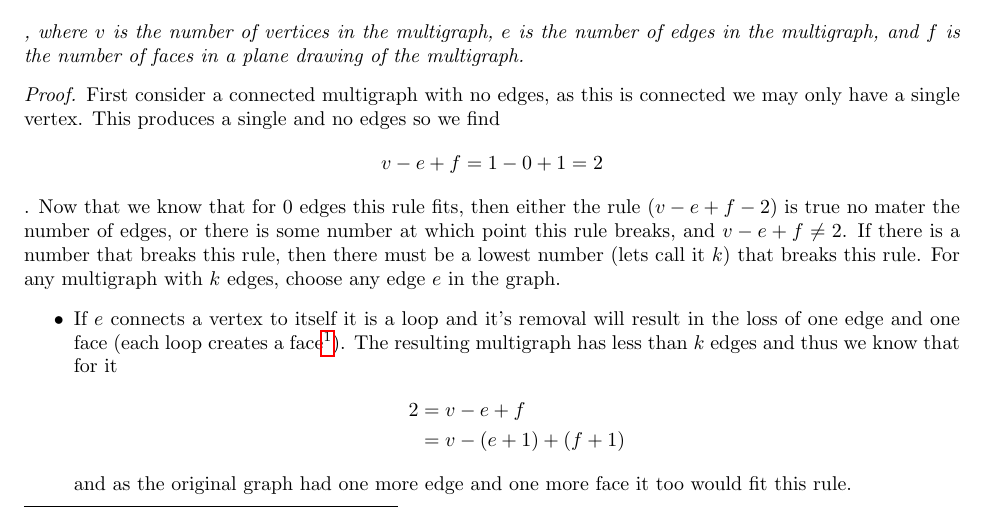
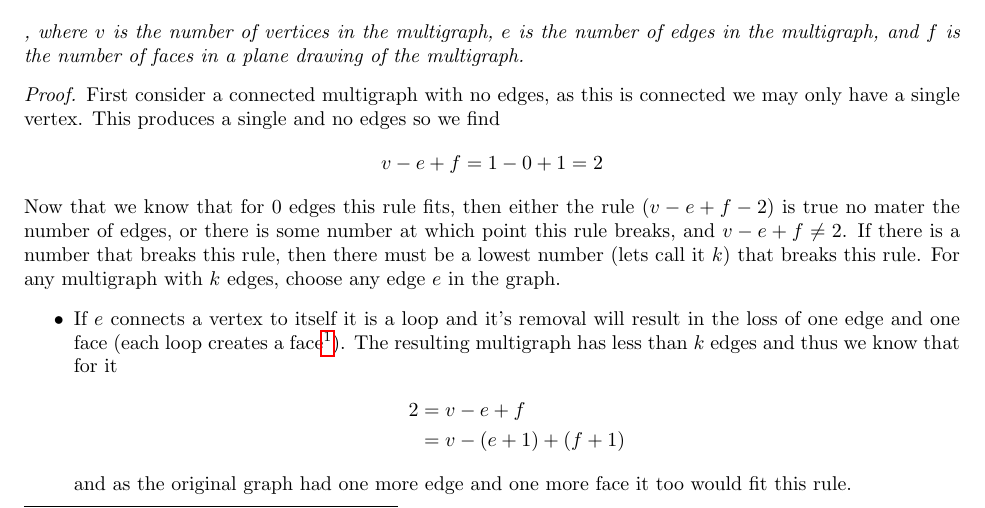
Before and after one commit to theGerk/SchoolWork, a LaTeX document (Topology/Paper/paper.tex): part of page 8 of 11, cut so that both start at the same text. Compiled offline with pdfLaTeX.

Commit message:
reload again

```diff
--- a/Topology/Paper/paper.tex
+++ b/Topology/Paper/paper.tex
@@ -442,7 +442,7 @@ Our first step is proving that $K_{3,3}$ and $K_5$ are nonplanar. To do this we
 
 
 \begin{proof}
-	First consider a connected multigraph with no edges, as this is connected we may only have a single vertex. This produces a single and no edges so we find $$v-e+f=1-0+1=2$$. Now that we know that for 0 edges this rule fits, then either the rule ($v-e+f-2$) is true no mater the number of edges, or there is some number at which point this rule breaks, and $v-e+f\not=2$. If there is a number that breaks this rule, then there must be a lowest number (lets call it $k$) that breaks this rule. For any multigraph with $k$ edges, choose any edge $e$ in the graph.
+	First consider a connected multigraph with no edges, as this is connected we may only have a single vertex. This produces a single and no edges so we find $$v-e+f=1-0+1=2$$ Now that we know that for 0 edges this rule fits, then either the rule ($v-e+f-2$) is true no mater the number of edges, or there is some number at which point this rule breaks, and $v-e+f\not=2$. If there is a number that breaks this rule, then there must be a lowest number (lets call it $k$) that breaks this rule. For any multigraph with $k$ edges, choose any edge $e$ in the graph.
 	\begin{itemize}
 		\item If $e$ connects a vertex to itself it is a loop and it's removal will result in the loss of one edge and one face (each loop creates a face\footnote{Jordan curve theorem}). The resulting multigraph has less than $k$ edges and thus we know that for it \begin{align*}2&=v-e+f \\&= v-(e+1)+(f+1)\end{align*} and as the original graph had one more edge and one more face it too would fit this rule.
 		\item If $e$ is not a loop we may preform an edge contraction on it and this will reduce both the number of edges and the number of vertices by one. Again this gives us a multigraph with less than $k$ edges so we know that for it \begin{align*}2&=v-e+f\\&=(v+1)-(e+1)+f\end{align*} and as the original graph had one more edge and one more vertex it to would fit this rule.
```
Also changed, not shown: Topology/Paper/paper.pdf, 2 other files.
